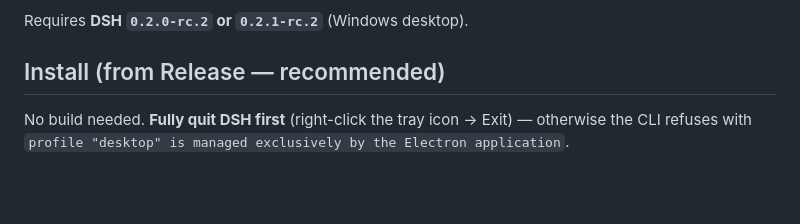
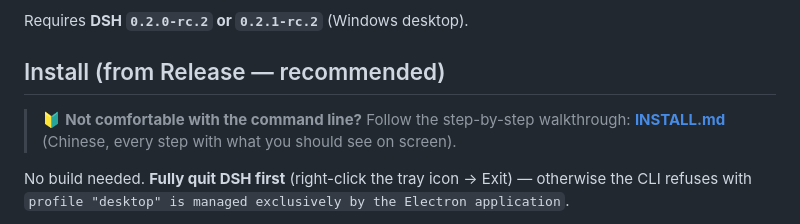
Before and after one commit to nscn6fdx44-crypto/dsh-worktable, a Markdown page: README.md, the part around the change. Drawn GitHub-style; blank space fills up the shorter version.

```diff
--- a/README.md
+++ b/README.md
@@ -7,6 +7,8 @@ A **DeepSeek Harness (DSH)** side-panel *worktable* plugin: turn your projects i
 Requires **DSH `0.2.0-rc.2` or `0.2.1-rc.2`** (Windows desktop).
 
 ## Install (from Release — recommended)
+
+> 🔰 **Not comfortable with the command line?** Follow the step-by-step walkthrough: **[INSTALL.md](INSTALL.md)** (Chinese, every step with what you should see on screen).
 
 No build needed. **Fully quit DSH first** (right-click the tray icon → Exit) — otherwise the CLI refuses with `profile "desktop" is managed exclusively by the Electron application`.
 
```
Also changed, not shown: INSTALL.md (added, +161 -0 lines), README.zh.md (+2 -0 lines).
